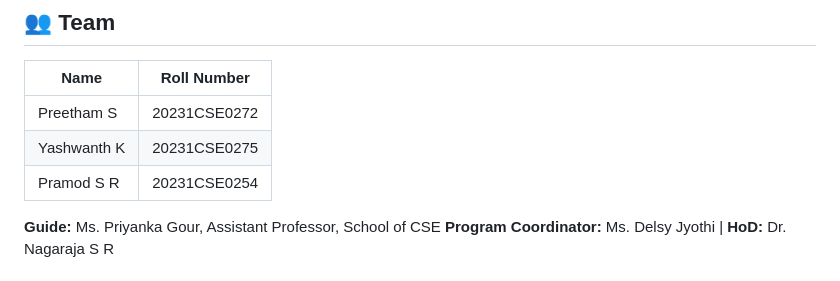
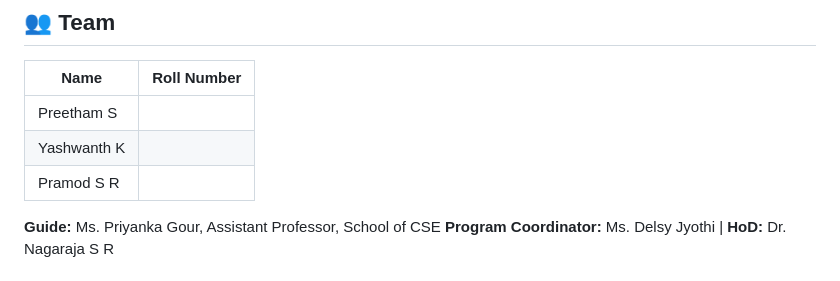
Before and after one commit to yashwanthnayak7/ThesisAtlas----Al-Enabled-Cloud-Based-PG-Dissertation-Management-System, a Markdown page: README.md, the part around the change. Rendered like a GitHub page.

```diff
--- a/README.md
+++ b/README.md
@@ -69,9 +69,9 @@ Configure environment variables (database URL, AI API key, email/SMS credentials
 
 | Name | Roll Number |
 |---|---|
-| Preetham S | 20231CSE0272 |
-| Yashwanth K | 20231CSE0275 |
-| Pramod S R | 20231CSE0254 |
+| Preetham S |
+| Yashwanth K |
+| Pramod S R |
 
 **Guide:** Ms. Priyanka Gour, Assistant Professor, School of CSE
 **Program Coordinator:** Ms. Delsy Jyothi | **HoD:** Dr. Nagaraja S R
```
